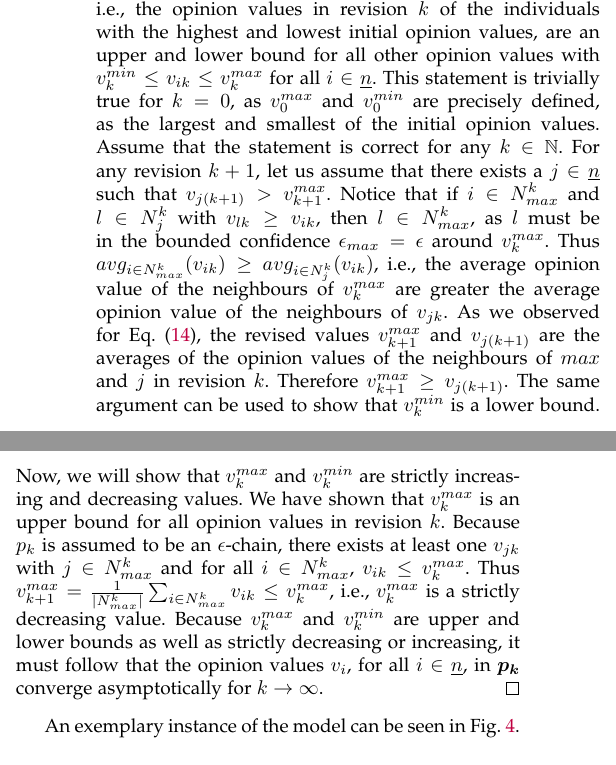
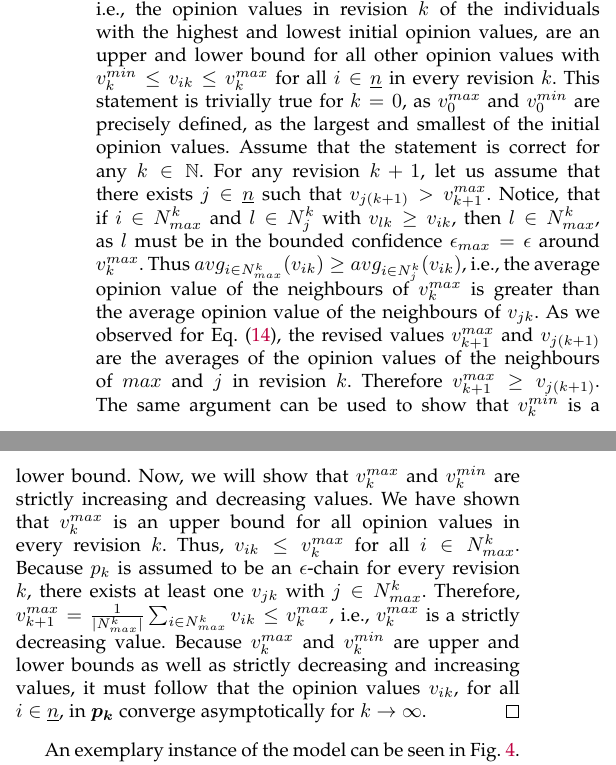
Before and after one commit to nilssonjesper/Seminar-Opinion-formation-on-networks, a LaTeX paper (paper_latex/paper.tex): two parts of the columns of page 7 of 8, joined at a grey line, cut so that both start at the same text. Compiled offline with pdfLaTeX; a missing font is replaced by an installed copy or a similar font; a LaTeX package or settings file that is missing is left out.

Commit message:
minor improvements for hegselmann-krause proof

```diff
--- a/paper_latex/paper.tex
+++ b/paper_latex/paper.tex
@@ -696,8 +696,8 @@ With this defintion, we can show in the following that an instance of the Hegsel
 
 \begin{proof}
     Let us assume that $\vec{p_k}$ is an $\epsilon$-chain for all revisions $k$.
-    First, we will prove by induction that the values $v^{max}_k = v_{jk}$ with $v_j = \max_{i \in \underline{n}}v_{i}$ and $v^{min}_k = v_{j'k}$ with $v_{j'} = \min_{i \in \underline{n}}v_{i}$, i.e., the opinion values in revision $k$ of the individuals with the highest and lowest initial opinion values, are an upper and lower bound for all other opinion values with $v^{min}_k \leq v_{ik} \leq v^{max}_k$ for all $i\in \underline{n}$.
-    This statement is trivially true for $k=0$, as $v^{max}_0$ and $v^{min}_0$ are precisely defined, as the largest and smallest of the initial opinion values. Assume that the statement is correct for any $k\in \NN$. For any revision $k+1$, let us assume that there exists a $j\in \underline{n}$ such that $v_{j(k+1)} > v^{max}_{k+1}$. Notice that if $i \in N_{max}^{k}$ and $l \in N_j^k$ with $v_{lk} \geq v_{ik}$, then $l\in N_{max}^k$, as $l$ must be in the bounded confidence $\epsilon_{max} = \epsilon$ around $v_k^{max}$. Thus $avg_{i \in N_{max}^k}(v_{ik}) \geq avg_{i \in N_{j}^k}(v_{ik})$, i.e., the average opinion value of the neighbours of $v_k^{max}$ are greater the average opinion value of the neighbours of $v_{jk}$. As we observed for \cref{eq:revision_bounded_conf}, the revised values $v_{k+1}^{max}$ and $v_{j(k+1)}$ are the averages of the opinion values of the neighbours of $max$ and $j$ in revision $k$. Therefore $v^{max}_{k+1} \geq v_{j(k+1)}$. The same argument can be used to show that $v_k^{min}$ is a lower bound. Now, we will show that $v_k^{max}$ and $v_k^{min}$ are strictly increasing and decreasing values. We have shown that $v_k^{max}$ is an upper bound for all opinion values in revision $k$. Because $p_k$ is assumed to be an $\epsilon$-chain, there exists at least one $v_{jk}$ with $j\in N_{max}^k$ and for all $i \in N_{max}^k$, $v_{ik} \leq v_k^{max}$. Thus $v_{k+1}^{max} = \frac{1}{|N_{max}^k|}\sum_{i\in N_{max}^k}v_{ik} \leq v_k^{max}$, i.e., $v_k^{max}$ is a strictly decreasing value. Because $v_k^{max}$ and $v_k^{min}$ are upper and lower bounds as well as strictly decreasing or increasing, it must follow that the opinion values $v_i$, for all $i\in \underline{n}$, in $\vec{p_k}$ converge asymptotically for $k\rightarrow\infty$.
+    First, we will prove by induction that the values $v^{max}_k = v_{jk}$ with $v_j = \max_{i \in \underline{n}}v_{i}$ and $v^{min}_k = v_{j'k}$ with $v_{j'} = \min_{i \in \underline{n}}v_{i}$, i.e., the opinion values in revision $k$ of the individuals with the highest and lowest initial opinion values, are an upper and lower bound for all other opinion values with $v^{min}_k \leq v_{ik} \leq v^{max}_k$ for all $i\in \underline{n}$ in every revision $k$.
+    This statement is trivially true for $k=0$, as $v^{max}_0$ and $v^{min}_0$ are precisely defined, as the largest and smallest of the initial opinion values. Assume that the statement is correct for any $k\in \NN$. For any revision $k+1$, let us assume that there exists $j\in \underline{n}$ such that $v_{j(k+1)} > v^{max}_{k+1}$. Notice, that if $i \in N_{max}^{k}$ and $l \in N_j^k$ with $v_{lk} \geq v_{ik}$, then $l\in N_{max}^k$, as $l$ must be in the bounded confidence $\epsilon_{max} = \epsilon$ around $v_k^{max}$. Thus $avg_{i \in N_{max}^k}(v_{ik}) \geq avg_{i \in N_{j}^k}(v_{ik})$, i.e., the average opinion value of the neighbours of $v_k^{max}$ is greater than the average opinion value of the neighbours of $v_{jk}$. As we observed for \cref{eq:revision_bounded_conf}, the revised values $v_{k+1}^{max}$ and $v_{j(k+1)}$ are the averages of the opinion values of the neighbours of $max$ and $j$ in revision $k$. Therefore $v^{max}_{k+1} \geq v_{j(k+1)}$. The same argument can be used to show that $v_k^{min}$ is a lower bound. Now, we will show that $v_k^{max}$ and $v_k^{min}$ are strictly increasing and decreasing values. We have shown that $v_k^{max}$ is an upper bound for all opinion values in every revision $k$. Thus, $v_{ik} \leq v_k^{max}$ for all $i \in N_{max}^k$. Because $p_k$ is assumed to be an $\epsilon$-chain for every revision $k$, there exists at least one $v_{jk}$ with $j\in N_{max}^k$. Therefore, $v_{k+1}^{max} = \frac{1}{|N_{max}^k|}\sum_{i\in N_{max}^k}v_{ik} \leq v_k^{max}$, i.e., $v_k^{max}$ is a strictly decreasing value. Because $v_k^{max}$ and $v_k^{min}$ are upper and lower bounds as well as strictly decreasing and increasing values, it must follow that the opinion values $v_{ik}$, for all $i\in \underline{n}$, in $\vec{p_k}$ converge asymptotically for $k\rightarrow\infty$.
 \end{proof}
 
 An exemplary instance of the model can be seen in \cref{fig:bounded_conf}. While the nodes with the initial values 4 and 6 do influence each other in the first iteration, i.e., have a connecting edge, they are then pulled in opposite directions. Thereby, they no longer communicate, as they are outside of each other's bounded confidence.
```
Also changed, not shown: paper_latex/paper.pdf, 4 other files.
